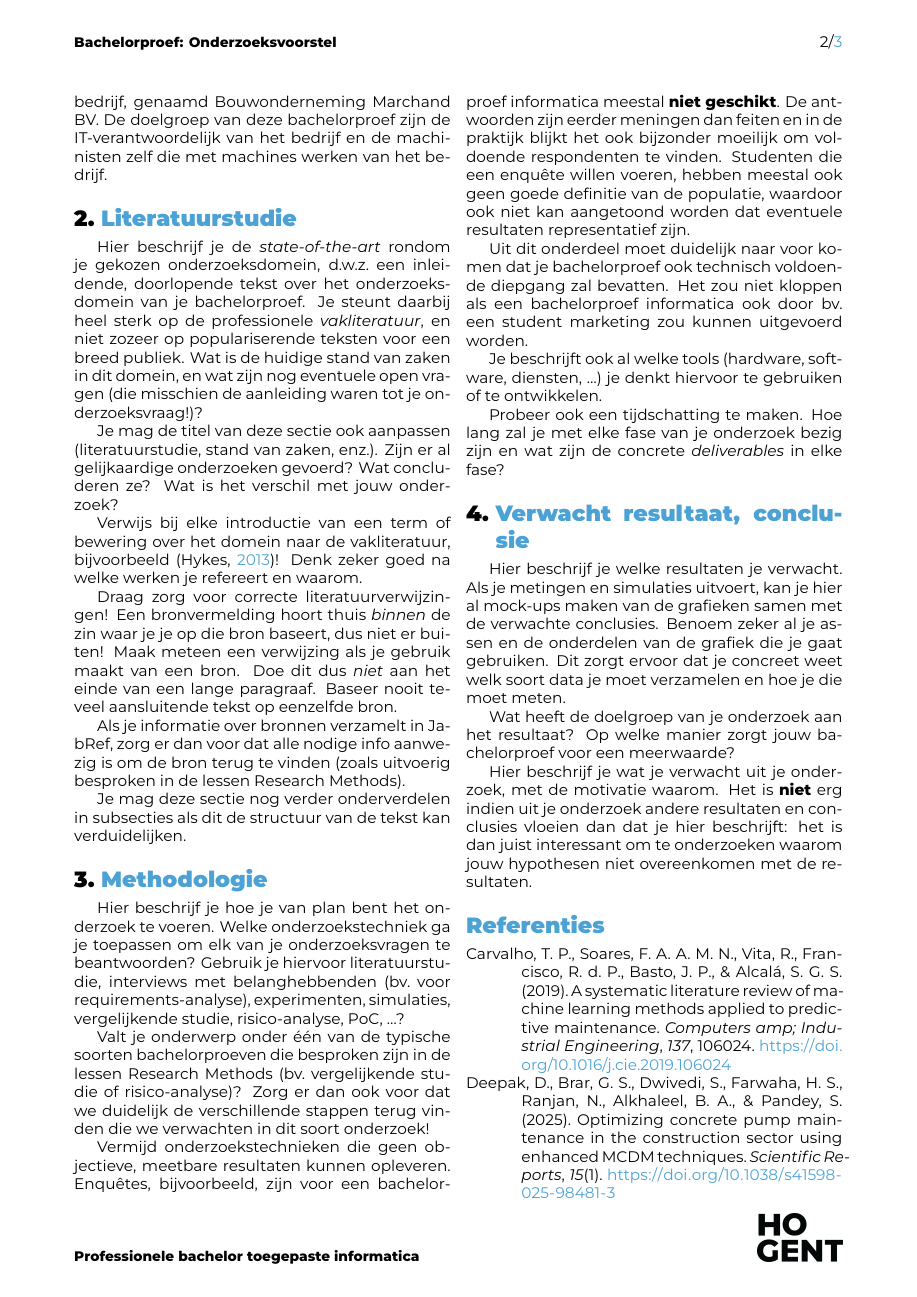
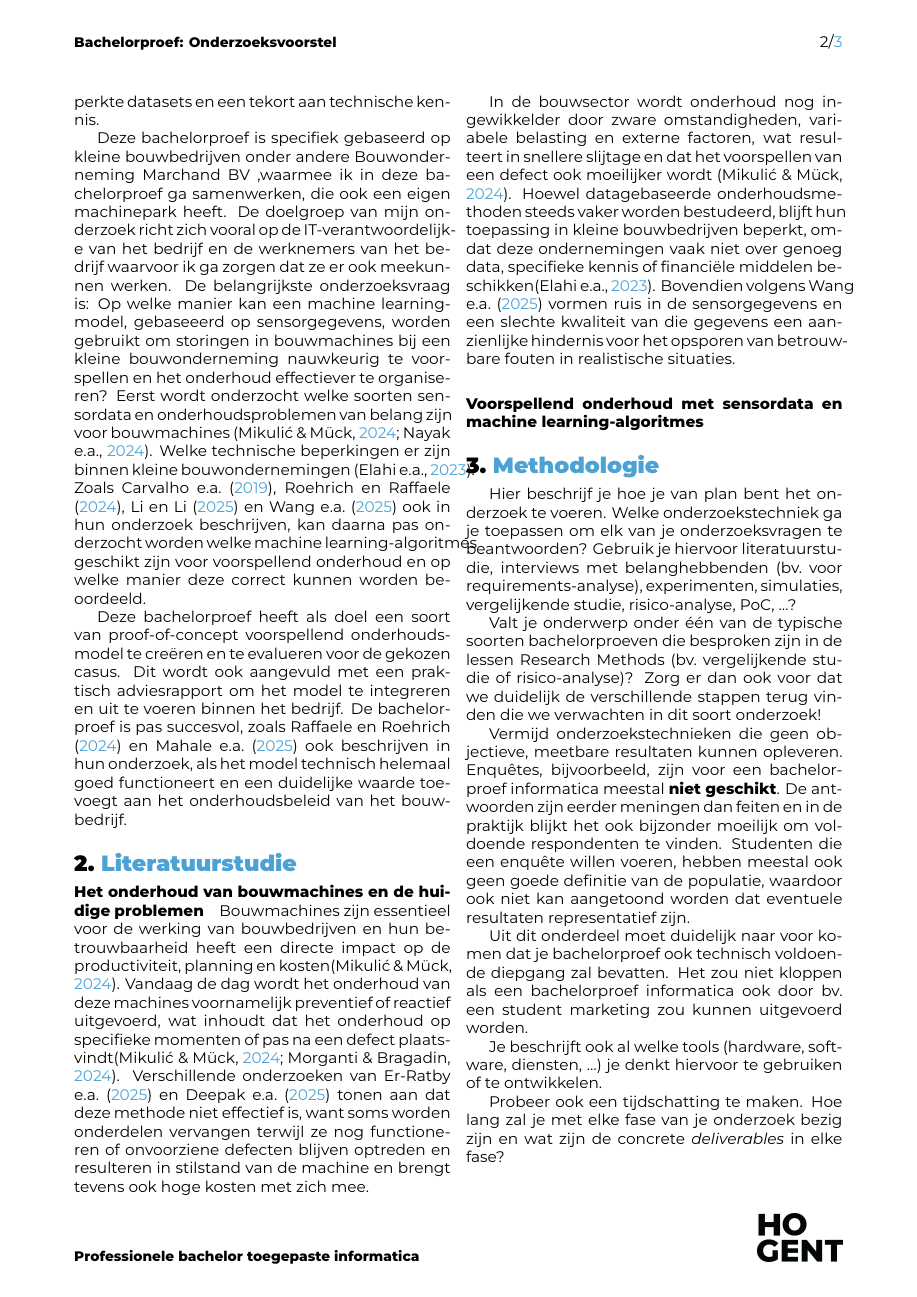
Before and after one commit to BrechtRoosens04/bachelorproef-2025-Brecht-Roosens, a LaTeX document (voorstel/RoosensBrecht-BPvoorstel.tex, which reads voorstel/voorstel-inhoud.tex): page 2 of 3. Compiled offline with XeLaTeX.

Commit message:
verder gewerkt aan voorstel, helft van de literatuurstudie ong

```diff
--- a/voorstel/voorstel-inhoud.tex
+++ b/voorstel/voorstel-inhoud.tex
@@ -19 +19,2 @@ Graafmachines, hijskranen en betonpompen zijn cruciaal voor de werking van klein
 
+Een effectievere optie is voorspellend onderhoud waarbij sensorgegevens en machine learnin\-g-algoritmes worden ingezet om problemen van tevoren te identificeren. Diverse onderzoeken wijzen erop dat voorspellend onderhoud kan leiden tot minder stilstand van de machines, maar ook zorgt voor lagere onderhoudskosten en grotere betrouwbaarheid van de machines zelf \autocite{Carvalho2019, ErRatby2025, Mahale2025}. Sensoren zoals trillingssensoren, temperatuursensoren en Inertial Measurement Units of IMU's worden vaak gebruikt om de toestand van machines in real-time te monitoren \autocite{Nayak2024, Molaei2024}. Volgens \textcite{Elahi2023} en \textcite{Wang2025} blijft de implementatie van deze technologie in de kleine bouwbedrijven echter beperkt door de factoren zoals ruis in de sensordata, beperkte datasets en een tekort aan technische kennis.
@@ -21,20 +21,20 @@ Een alternatief hiervoor is voorspellend onderhoud of in het Engels predictive m
 
-De implementatie van deze technologie in klei\-ne bouwbedrijven blijft echter beperkt door elementen zoals ruis in sensordata, kleine datasets en een gebrek aan technische kennis \autocite{Elahi2023, Wang2025}. Deze bachelorproef richt zich daarom op een specifieke situatie binnen een kleine bouwbedrijf onder andere het bouwbedrijf, genaamd Bouwonderneming Marchand BV. De doelgroep van deze bachelorproef zijn de IT-verantwoordelijk van het bedrijf en de machinisten zelf die met machines werken van het bedrijf.
+Deze bachelorproef is specifiek gebaseerd op kleine bouwbedrijven onder andere Bouwonderneming Marchand BV ,waarmee ik in deze bachelorproef ga samenwerken, die ook een eigen machinepark heeft. De doelgroep van mijn onderzoek richt zich vooral op de IT-verantwoordelijk\-e van het bedrijf en de werknemers van het bedrijf waarvoor ik ga zorgen dat ze er ook meekunnen werken. De belangrijkste onderzoeksvraag is: Op welke manier kan een machine learning-model, gebaseeerd op sensorgegevens, worden gebruikt om storingen in bouwmachines bij een kleine bouwonderneming nauwkeurig te voorspellen en het onderhoud effectiever te organiseren? Eerst wordt onderzocht welke soorten sensordata en onderhoudsproblemen van belang zijn voor bouwmachines \autocite{Mikulic2024, Nayak2024}. Welke technische beperkingen er zijn binnen kleine bouwondernemingen \autocite{Elahi2023}. Zoals \textcite{Carvalho2019}, \textcite{Roehrich2024}, \textcite{Li2025} en \textcite{Wang2025} ook in hun onderzoek beschrijven, kan daarna pas onderzocht worden welke machine learning-algoritmes geschikt zijn voor voorspellend onderhoud en op welke manier deze correct kunnen worden beoordeeld.
+
+Deze bachelorproef heeft als doel een soort van proof-of-concept voorspellend onderhoudsmodel te creëren en te evalueren voor de gekozen casus. Dit wordt ook aangevuld met een praktisch adviesrapport om het model te integreren en uit te voeren binnen het bedrijf. De bachelorproef is pas succesvol, zoals \textcite{Raffaele2024} en \textcite{Mahale2025} ook beschrijven in hun onderzoek, als het model technisch helemaal goed functioneert en een duidelijke waarde toevoegt aan het onderhoudsbeleid van het bouwbedrijf.
 
 %---------- Stand van zaken ---------------------------------------------------
 
 \section{Literatuurstudie}%
 \label{sec:literatuurstudie}
 
-Hier beschrijf je de \emph{state-of-the-art} rondom je gekozen onderzoeksdomein, d.w.z.\ een inleidende, doorlopende tekst over het onderzoeksdomein van je bachelorproef. Je steunt daarbij heel sterk op de professionele \emph{vakliteratuur}, en niet zozeer op populariserende teksten voor een breed publiek. Wat is de huidige stand van zaken in dit domein, en wat zijn nog eventuele open vragen (die misschien de aanleiding waren tot je onderzoeksvraag!)?
+\paragraph{Het onderhoud van bouwmachines en de huidige problemen}
 
-Je mag de titel van deze sectie ook aanpassen (literatuurstudie, stand van zaken, enz.). Zijn er al gelijkaardige onderzoeken gevoerd? Wat concluderen ze? Wat is het verschil met jouw onderzoek?
+Bouwmachines zijn essentieel voor de werking van bouwbedrijven en hun betrouwbaarheid heeft een directe impact op de productiviteit, planning en kosten\autocite{Mikulic2024}. Vandaag de dag wordt het onderhoud van deze machines voornamelijk preventief of reactief uitgevoerd, wat inhoudt dat het onderhoud op specifieke momenten of pas na een defect plaatsvindt\autocite{Mikulic2024, Morganti2024}. Verschillende onderzoeken van \textcite{ErRatby2025} en \textcite{Deepak2025} tonen aan dat deze methode niet effectief is, want soms worden onderdelen vervangen terwijl ze nog functioneren of onvoorziene defecten blijven optreden en resulteren in stilstand van de machine en brengt tevens ook hoge kosten met zich mee.
 
-Verwijs bij elke introductie van een term of bewering over het domein naar de vakliteratuur, bijvoorbeeld~\autocite{Hykes2013}! Denk zeker goed na welke werken je refereert en waarom.
+In de bouwsector wordt onderhoud nog ingewikkelder door zware omstandigheden, variabele belasting en externe factoren, wat resulteert in snellere slijtage en dat het voorspellen van een defect ook moeilijker wordt \autocite{Mikulic2024}. Hoewel datagebaseerde onderhoudsmethoden steeds vaker worden bestudeerd, blijft hun toepassing in kleine bouwbedrijven beperkt, omdat deze ondernemingen vaak niet over genoeg data, specifieke kennis of financiële middelen beschikken\autocite{Elahi2023}. Bovendien volgens \textcite{Wang2025} vormen ruis in de sensorgegevens en een slechte kwaliteit van die gegevens een aanzienlijke hindernis voor het opsporen van betrouwbare fouten in realistische situaties.
 
-Draag zorg voor correcte literatuurverwijzingen! Een bronvermelding hoort thuis \emph{binnen} de zin waar je je op die bron baseert, dus niet er buiten! Maak meteen een verwijzing als je gebruik maakt van een bron. Doe dit dus \emph{niet} aan het einde van een lange paragraaf. Baseer nooit teveel aansluitende tekst op eenzelfde bron.
-
-Als je informatie over bronnen verzamelt in JabRef, zorg er dan voor dat alle nodige info aanwezig is om de bron terug te vinden (zoals uitvoerig besproken in de lessen Research Methods).
+\paragraph{Voorspellend onderhoud met sensordata en machine learning-algoritmes}
 
 % Voor literatuurverwijzingen zijn er twee belangrijke commando's:
 % \autocite{KEY} => (Auteur, jaartal) Gebruik dit als de naam van de auteur
@@ -42,8 +42,6 @@ Als je informatie over bronnen verzamelt in JabRef, zorg er dan voor dat alle no
 % \textcite{KEY} => Auteur (jaartal)  Gebruik dit als de auteursnaam wel een
 %   functie heeft in de zin (bv. ``Uit onderzoek door Doll & Hill (1954) bleek
 %   ...'')
-
-Je mag deze sectie nog verder onderverdelen in subsecties als dit de structuur van de tekst kan verduidelijken.
 
 %---------- Methodologie ------------------------------------------------------
 \section{Methodologie}%
```
Also changed, not shown: voorstel/voorstel-inhoud.tex (3 more changed lines).
